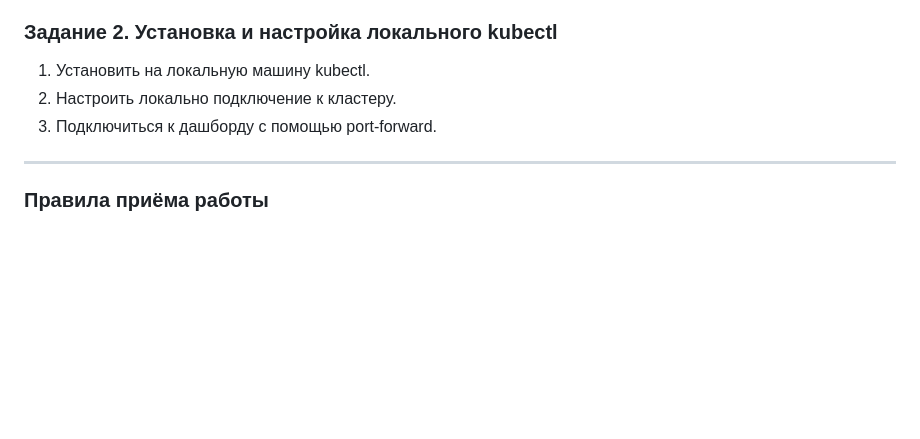
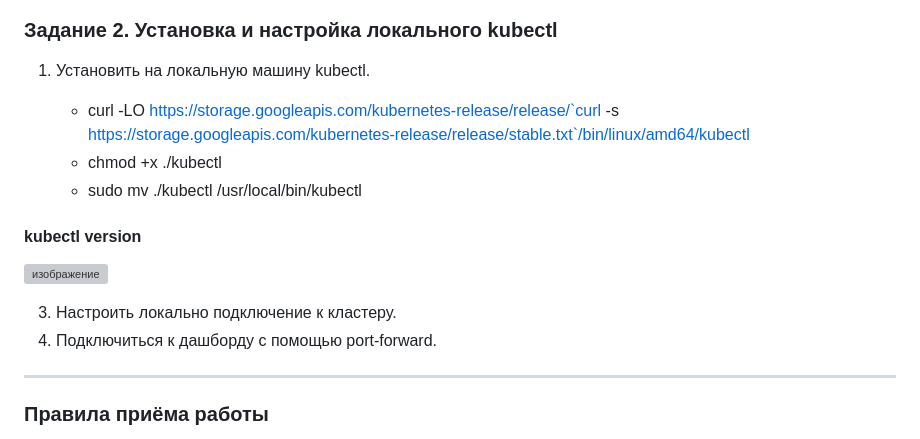
Before and after one commit to vladislav-arzybov/HOMEWORK, a Markdown page: 21_Kubernetes/01_Prichiny_poyavleniya_Komanda_kubectl.md, the part around the change. Drawn GitHub-style; blank space fills up the shorter version; grey boxes are pictures that could not be loaded.

```diff
--- a/21_Kubernetes/01_Prichiny_poyavleniya_Komanda_kubectl.md
+++ b/21_Kubernetes/01_Prichiny_poyavleniya_Komanda_kubectl.md
@@ -94,8 +94,17 @@
 
 ### Задание 2. Установка и настройка локального kubectl
 1. Установить на локальную машину kubectl.
-2. Настроить локально подключение к кластеру.
-3. Подключиться к дашборду с помощью port-forward.
+
+    - curl -LO https://storage.googleapis.com/kubernetes-release/release/`curl -s https://storage.googleapis.com/kubernetes-release/release/stable.txt`/bin/linux/amd64/kubectl
+    - chmod +x ./kubectl
+    - sudo mv ./kubectl /usr/local/bin/kubectl
+
+#### kubectl version
+
+![изображение](https://github.com/user-attachments/assets/d20bf590-85f4-4a05-9f9a-dbe176e60639)
+
+3. Настроить локально подключение к кластеру.
+4. Подключиться к дашборду с помощью port-forward.
 
 ------
 
```
